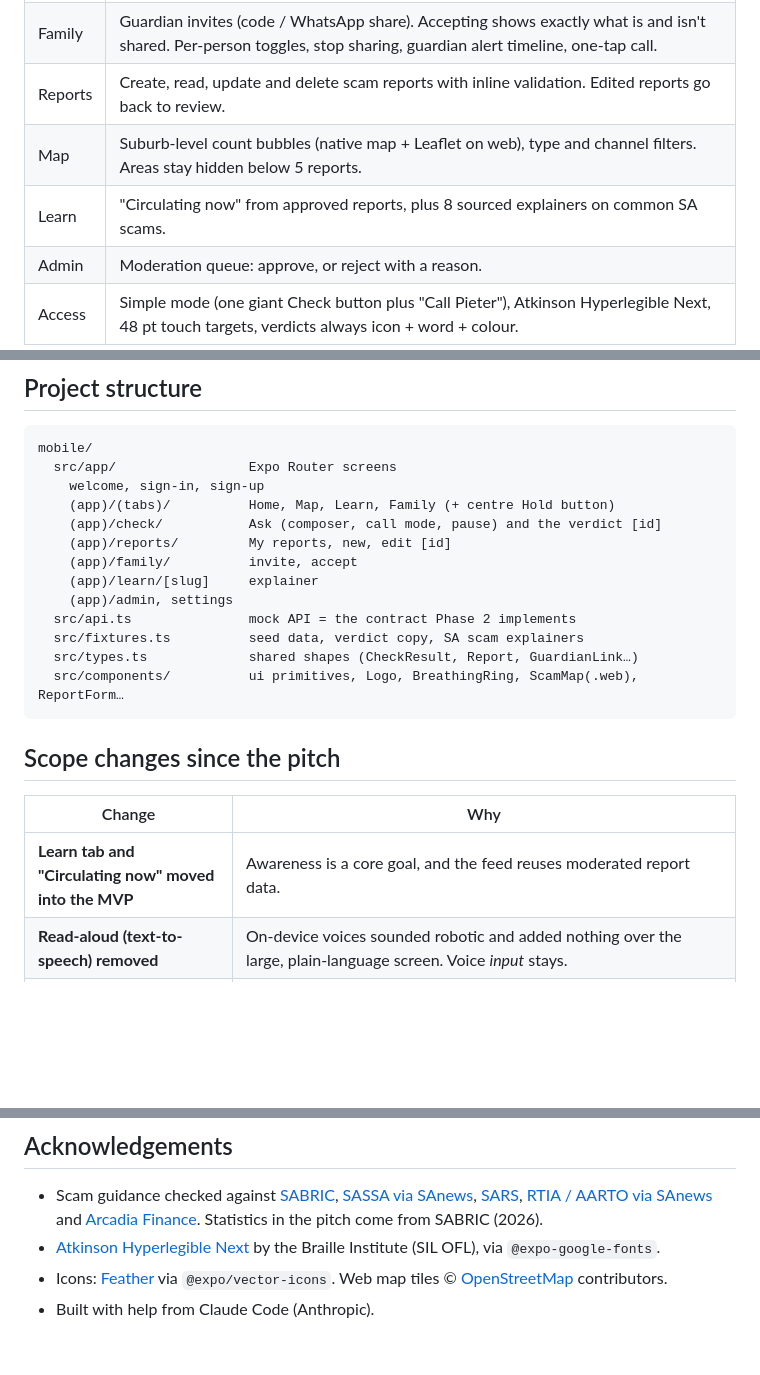
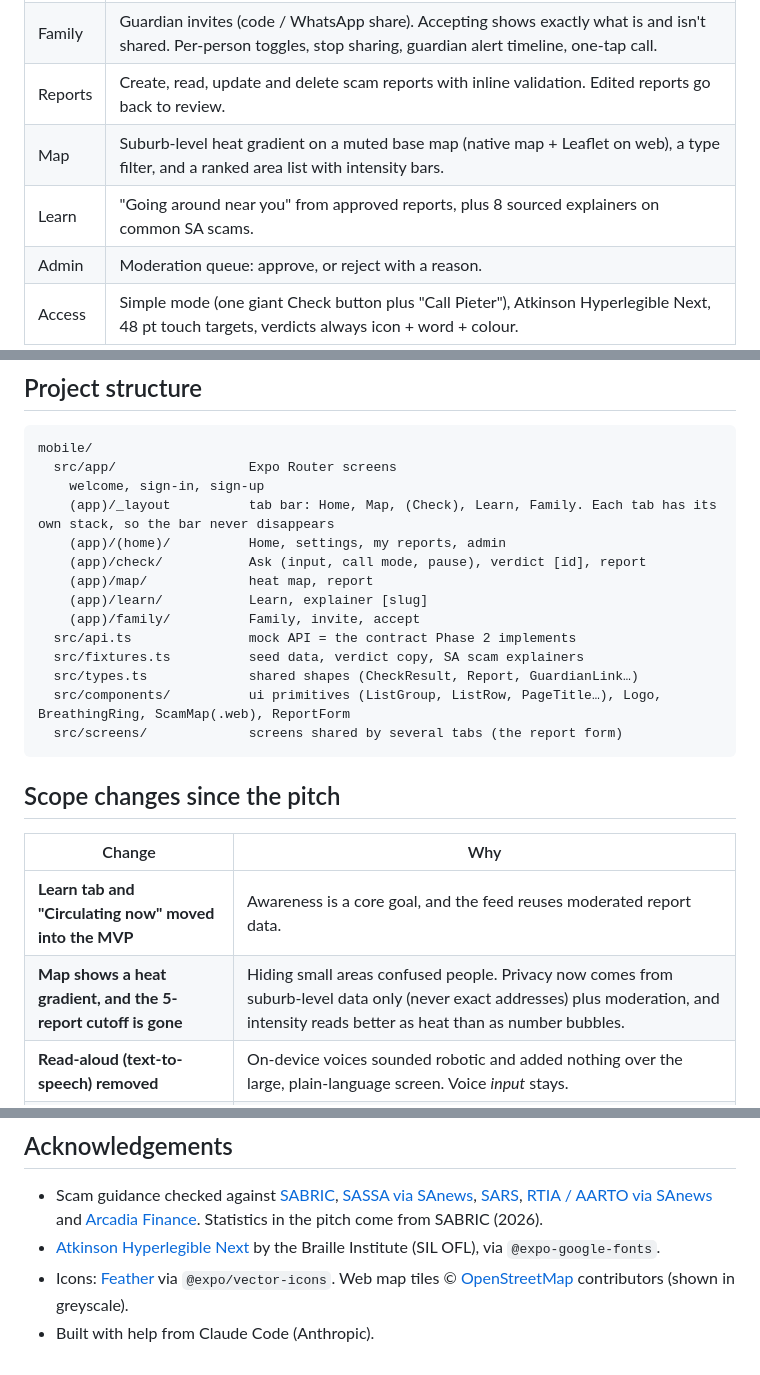
Before and after one commit to victordupreez0/On-Hold, a Markdown page: README.md, 3 parts joined by grey strips. GitHub-like rendering; blank space fills up the shorter version.

Commit message:
docs: describe the tab structure and the map scope change

````diff
--- a/README.md
+++ b/README.md
@@ -14,8 +14,8 @@ DV300 Theme 4 (AI-Driven Application), Victor du Preez (241250), Open Window, 20
 | Check | Paste, screenshot or speak a message. Call mode shows safety basics instantly. The breathing pause lasts at least 3 s. The verdict shows reasons, next steps and "Say this, then hang up" for calls. Failures fall back to a Wait message. |
 | Family | Guardian invites (code / WhatsApp share). Accepting shows exactly what is and isn't shared. Per-person toggles, stop sharing, guardian alert timeline, one-tap call. |
 | Reports | Create, read, update and delete scam reports with inline validation. Edited reports go back to review. |
-| Map | Suburb-level count bubbles (native map + Leaflet on web), type and channel filters. Areas stay hidden below 5 reports. |
-| Learn | "Circulating now" from approved reports, plus 8 sourced explainers on common SA scams. |
+| Map | Suburb-level heat gradient on a muted base map (native map + Leaflet on web), a type filter, and a ranked area list with intensity bars. |
+| Learn | "Going around near you" from approved reports, plus 8 sourced explainers on common SA scams. |
 | Admin | Moderation queue: approve, or reject with a reason. |
 | Access | Simple mode (one giant Check button plus "Call Pieter"), Atkinson Hyperlegible Next, 48 pt touch targets, verdicts always icon + word + colour. |
 
@@ -66,16 +66,17 @@ npx expo-doctor    # dependency health
 mobile/
   src/app/                 Expo Router screens
     welcome, sign-in, sign-up
-    (app)/(tabs)/          Home, Map, Learn, Family (+ centre Hold button)
-    (app)/check/           Ask (composer, call mode, pause) and the verdict [id]
-    (app)/reports/         My reports, new, edit [id]
-    (app)/family/          invite, accept
-    (app)/learn/[slug]     explainer
-    (app)/admin, settings
+    (app)/_layout          tab bar: Home, Map, (Check), Learn, Family. Each tab has its own stack, so the bar never disappears
+    (app)/(home)/          Home, settings, my reports, admin
+    (app)/check/           Ask (input, call mode, pause), verdict [id], report
+    (app)/map/             heat map, report
+    (app)/learn/           Learn, explainer [slug]
+    (app)/family/          Family, invite, accept
   src/api.ts               mock API = the contract Phase 2 implements
   src/fixtures.ts          seed data, verdict copy, SA scam explainers
   src/types.ts             shared shapes (CheckResult, Report, GuardianLink…)
-  src/components/          ui primitives, Logo, BreathingRing, ScamMap(.web), ReportForm…
+  src/components/          ui primitives (ListGroup, ListRow, PageTitle…), Logo, BreathingRing, ScamMap(.web), ReportForm
+  src/screens/             screens shared by several tabs (the report form)
 ```
 
 ## Scope changes since the pitch
@@ -83,6 +84,7 @@ mobile/
 | Change | Why |
 |---|---|
 | **Learn tab and "Circulating now" moved into the MVP** | Awareness is a core goal, and the feed reuses moderated report data. |
+| **Map shows a heat gradient, and the 5-report cutoff is gone** | Hiding small areas confused people. Privacy now comes from suburb-level data only (never exact addresses) plus moderation, and intensity reads better as heat than as number bubbles. |
 | **Read-aloud (text-to-speech) removed** | On-device voices sounded robotic and added nothing over the large, plain-language screen. Voice *input* stays. |
 | **Mid-call warning = call mode in Ask, plus auto-detect later** | Apps can't hear calls, and call-state detection needs a native dev build (Android first; Apple says CallKit's observer isn't meant for this). Call mode works everywhere today. `useOnCall()` is the hook for Phase 2. |
 | **Voice transcription** | Mocked for now. Phase 2 will compare `gpt-4o-mini-transcribe` (about half Whisper's price) with `whisper-1`. |
@@ -99,5 +101,5 @@ A university project first. If it goes further, **safety is never paywalled**: c
 
 - Scam guidance checked against [SABRIC](https://www.sabric.co.za/), [SASSA via SAnews](https://www.sanews.gov.za/node/60295), [SARS](https://www.sars.gov.za/media-release/11-february-2013-warning-to-taxpayers-on-scams/), [RTIA / AARTO via SAnews](https://www.sanews.gov.za/node/84463) and [Arcadia Finance](https://www.arcadiafinance.co.za/news/older-sassa-beneficiaries-targeted-by-scammers/). Statistics in the pitch come from SABRIC (2026).
 - [Atkinson Hyperlegible Next](https://www.brailleinstitute.org/freefont) by the Braille Institute (SIL OFL), via `@expo-google-fonts`.
-- Icons: [Feather](https://feathericons.com/) via `@expo/vector-icons`. Web map tiles © [OpenStreetMap](https://www.openstreetmap.org/copyright) contributors.
+- Icons: [Feather](https://feathericons.com/) via `@expo/vector-icons`. Web map tiles © [OpenStreetMap](https://www.openstreetmap.org/copyright) contributors (shown in greyscale).
 - Built with help from Claude Code (Anthropic).
````
